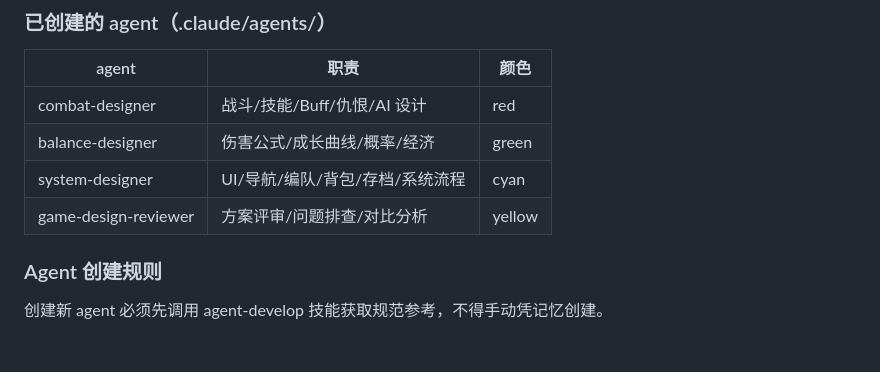
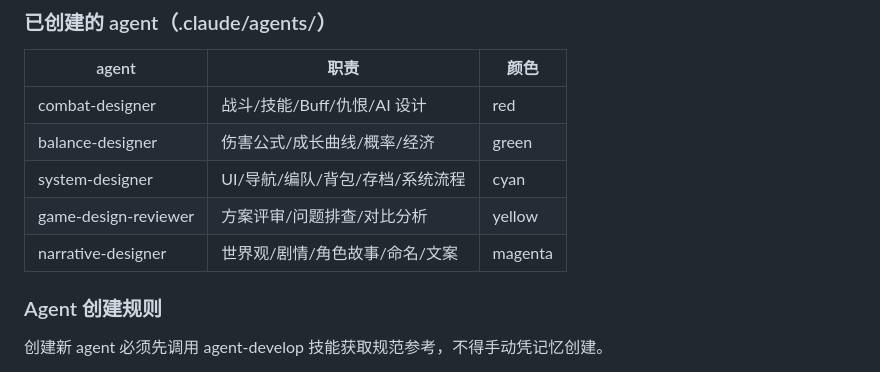
Before and after one commit to asdnmy123/this-is-a-game-project, a Markdown page: CLAUDE.md, the part around the change. Rendered like a GitHub page; blank space fills up the shorter version.

Commit message:
feat: 新增文案策划 agent（narrative-designer）
- 负责世界观/剧情/角色故事/命名/文案
- 颜色 magenta，创意/文字方向

Co-Authored-By: Claude Opus 4.7 <noreply@anthropic.com>

```diff
--- a/CLAUDE.md
+++ b/CLAUDE.md
@@ -69,6 +69,7 @@ agent 出方案 → 评审 agent 审查 → 修问题 → 定稿(approved)
 | balance-designer | 伤害公式/成长曲线/概率/经济 | green |
 | system-designer | UI/导航/编队/背包/存档/系统流程 | cyan |
 | game-design-reviewer | 方案评审/问题排查/对比分析 | yellow |
+| narrative-designer | 世界观/剧情/角色故事/命名/文案 | magenta |
 
 ### Agent 创建规则
 创建新 agent 必须先调用 agent-develop 技能获取规范参考，不得手动凭记忆创建。
```
Also changed, not shown: .claude/agents/narrative-designer.md (added, +93 -0 lines), task_plan.md (+1 -1 lines).
